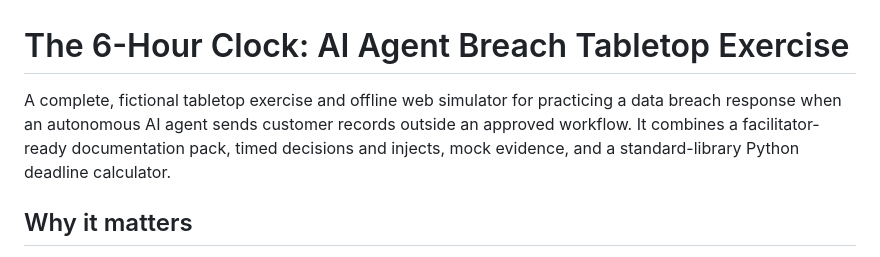
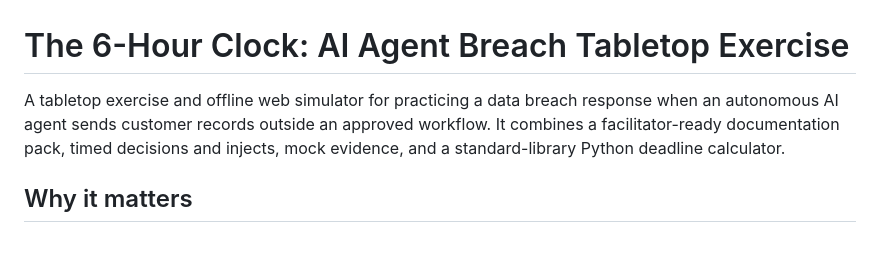
Before and after one commit to DEM0NISH/6hour, a Markdown page: README.md, the part around the change. Rendered like a GitHub page.

```diff
--- a/README.md
+++ b/README.md
@@ -1,6 +1,6 @@
 # The 6-Hour Clock: AI Agent Breach Tabletop Exercise
 
-A complete, fictional tabletop exercise and offline web simulator for practicing a data breach response when an autonomous AI agent sends customer records outside an approved workflow. It combines a facilitator-ready documentation pack, timed decisions and injects, mock evidence, and a standard-library Python deadline calculator.
+A tabletop exercise and offline web simulator for practicing a data breach response when an autonomous AI agent sends customer records outside an approved workflow. It combines a facilitator-ready documentation pack, timed decisions and injects, mock evidence, and a standard-library Python deadline calculator.
 
 ## Why it matters
 
```
